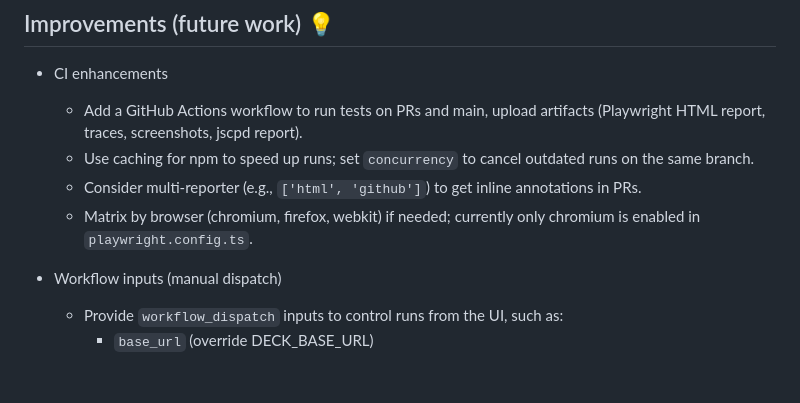
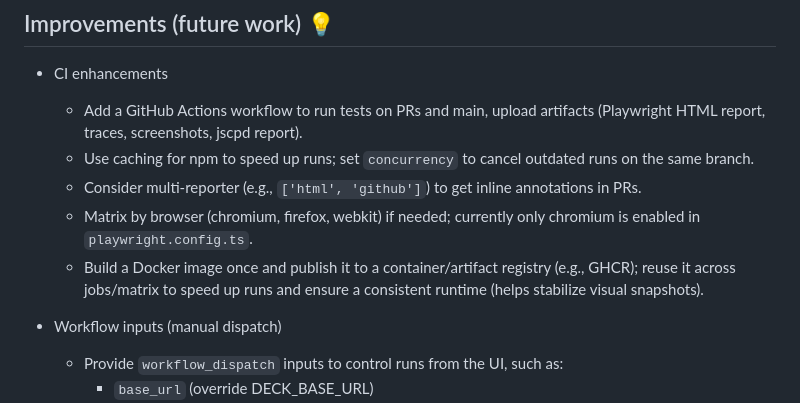
Before and after one commit to SofianeH1/deck-of-cards-e2e-tests, a Markdown page: README.md, the part around the change. Rendered like a GitHub page; blank space fills up the shorter version.

Commit message:
docs(readme): improve README add CI improvement suggestion

```diff
--- a/README.md
+++ b/README.md
@@ -147,6 +147,7 @@ Visual comparisons (snapshot tests) for card images may be flaky across differen
   - Use caching for npm to speed up runs; set `concurrency` to cancel outdated runs on the same branch.
   - Consider multi-reporter (e.g., `['html', 'github']`) to get inline annotations in PRs.
   - Matrix by browser (chromium, firefox, webkit) if needed; currently only chromium is enabled in `playwright.config.ts`.
+  - Build a Docker image once and publish it to a container/artifact registry (e.g., GHCR); reuse it across jobs/matrix to speed up runs and ensure a consistent runtime (helps stabilize visual snapshots).
 
 - Workflow inputs (manual dispatch)
   - Provide `workflow_dispatch` inputs to control runs from the UI, such as:
```
